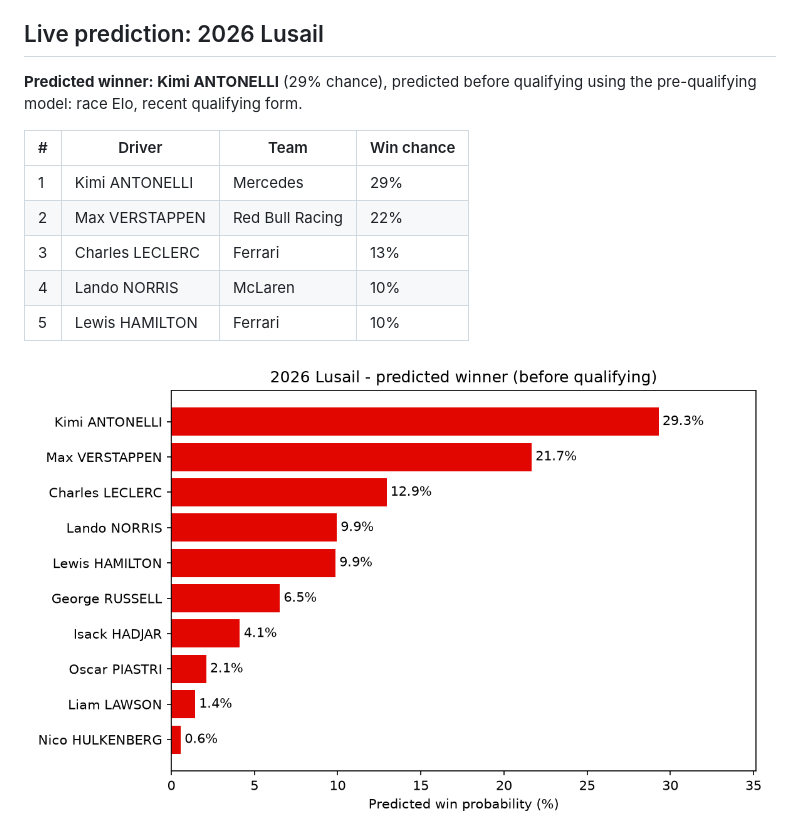
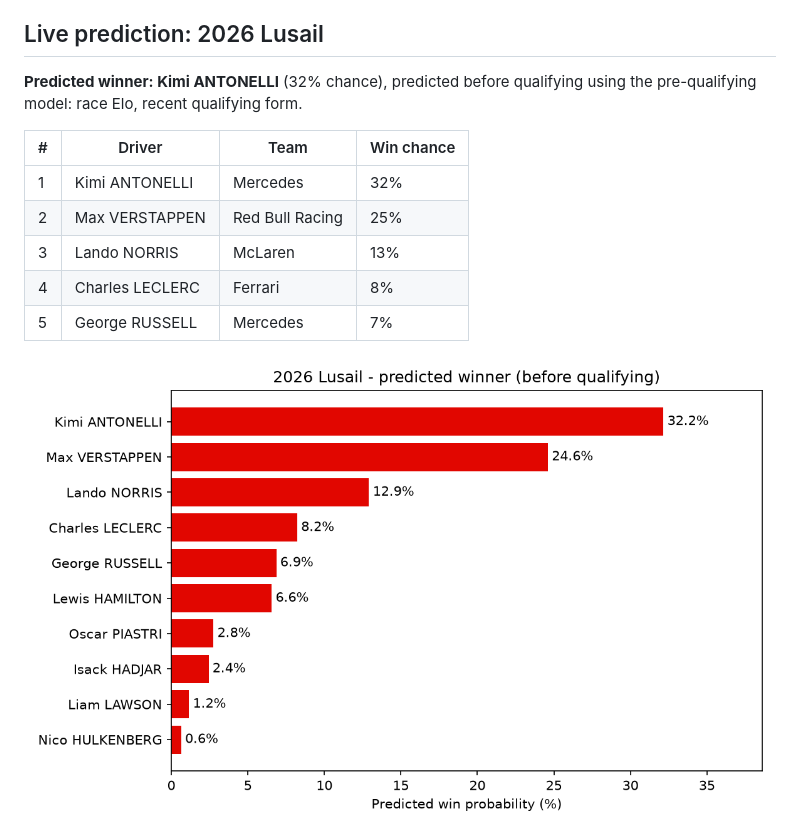
Before and after one commit to gurjeevansatnam/f1-race-performance-predictor, a Markdown page: README.md, the part around one of its changes. Rendered like a GitHub page; pictures changed too: results/live_prediction.png.

Commit message:
Update live prediction

```diff
--- a/README.md
+++ b/README.md
@@ -16,15 +16,15 @@ The prediction below updates itself every race weekend. A GitHub Actions job pul
 <!-- LIVE-PREDICTION:START -->
 ## Live prediction: 2026 Lusail
 
-**Predicted winner: Kimi ANTONELLI** (29% chance), predicted before qualifying using the pre-qualifying model: race Elo, recent qualifying form.
+**Predicted winner: Kimi ANTONELLI** (32% chance), predicted before qualifying using the pre-qualifying model: race Elo, recent qualifying form.
 
 | # | Driver | Team | Win chance |
 |---|---|---|---|
-| 1 | Kimi ANTONELLI | Mercedes | 29% |
-| 2 | Max VERSTAPPEN | Red Bull Racing | 22% |
-| 3 | Charles LECLERC | Ferrari | 13% |
-| 4 | Lando NORRIS | McLaren | 10% |
-| 5 | Lewis HAMILTON | Ferrari | 10% |
+| 1 | Kimi ANTONELLI | Mercedes | 32% |
+| 2 | Max VERSTAPPEN | Red Bull Racing | 25% |
+| 3 | Lando NORRIS | McLaren | 13% |
+| 4 | Charles LECLERC | Ferrari | 8% |
+| 5 | George RUSSELL | Mercedes | 7% |
 
 ![Live prediction](results/live_prediction.png)
 
```
Also changed, not shown: other parts of README.md (+1 -1 lines), 7 other files.
